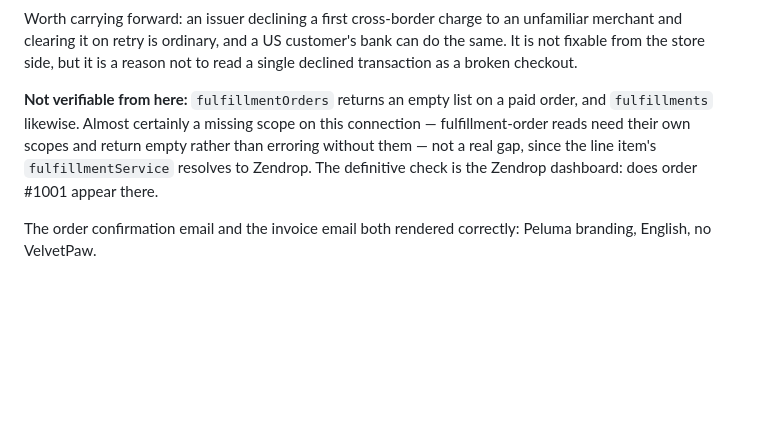
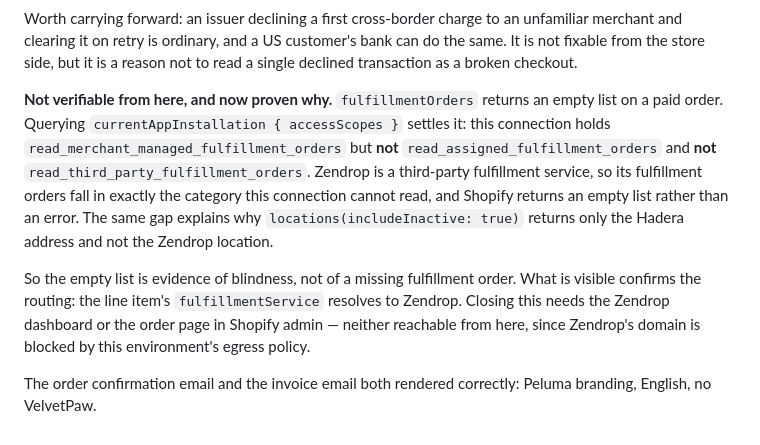
Before and after one commit to avnerseo/converge-dashboards, a Markdown page: peluma/STATUS.md, the part around the change. Rendered like a GitHub page; blank space fills up the shorter version.

Commit message:
Prove why fulfillment orders read back empty
Replaces a guess with evidence. Querying the app installation's access scopes
shows this connection holds read_merchant_managed_fulfillment_orders but
neither read_assigned_fulfillment_orders nor
read_third_party_fulfillment_orders. Zendrop is a third-party fulfillment
service, so its fulfillment orders are precisely what this connection cannot
read, and Shopify returns an empty list rather than erroring. The same gap
explains why the Zendrop location is missing from a locations query that
includes inactive locations.

The empty list is therefore evidence of blindness, not of a missing
fulfillment order; the line item's fulfillment service still resolves to
Zendrop.

Co-Authored-By: Claude Opus 5 <noreply@anthropic.com>
Claude-Session: https://claude.ai/code/session_01ALABGtcSaxSWZB9m8hsyxz

```diff
--- a/peluma/STATUS.md
+++ b/peluma/STATUS.md
@@ -744,11 +744,19 @@ merchant and clearing it on retry is ordinary, and a US customer's bank can do t
 not fixable from the store side, but it is a reason not to read a single declined transaction
 as a broken checkout.
 
-**Not verifiable from here:** `fulfillmentOrders` returns an empty list on a paid order, and
-`fulfillments` likewise. Almost certainly a missing scope on this connection —
-fulfillment-order reads need their own scopes and return empty rather than erroring without
-them — not a real gap, since the line item's `fulfillmentService` resolves to Zendrop. The
-definitive check is the Zendrop dashboard: does order #1001 appear there.
+**Not verifiable from here, and now proven why.** `fulfillmentOrders` returns an empty list on
+a paid order. Querying `currentAppInstallation { accessScopes }` settles it: this connection
+holds `read_merchant_managed_fulfillment_orders` but **not**
+`read_assigned_fulfillment_orders` and **not** `read_third_party_fulfillment_orders`. Zendrop
+is a third-party fulfillment service, so its fulfillment orders fall in exactly the category
+this connection cannot read, and Shopify returns an empty list rather than an error. The same
+gap explains why `locations(includeInactive: true)` returns only the Hadera address and not the
+Zendrop location.
+
+So the empty list is evidence of blindness, not of a missing fulfillment order. What is
+visible confirms the routing: the line item's `fulfillmentService` resolves to Zendrop. Closing
+this needs the Zendrop dashboard or the order page in Shopify admin — neither reachable from
+here, since Zendrop's domain is blocked by this environment's egress policy.
 
 The order confirmation email and the invoice email both rendered correctly: Peluma branding,
 English, no VelvetPaw.
```
